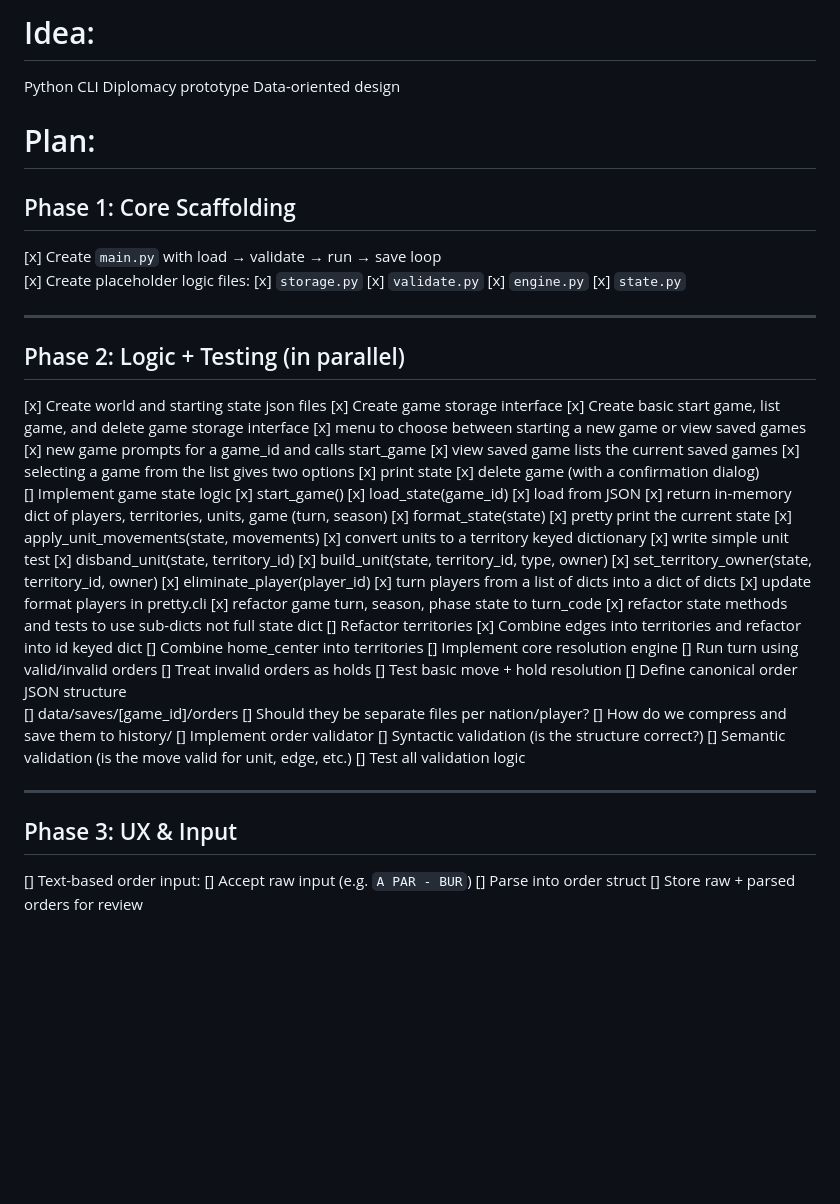
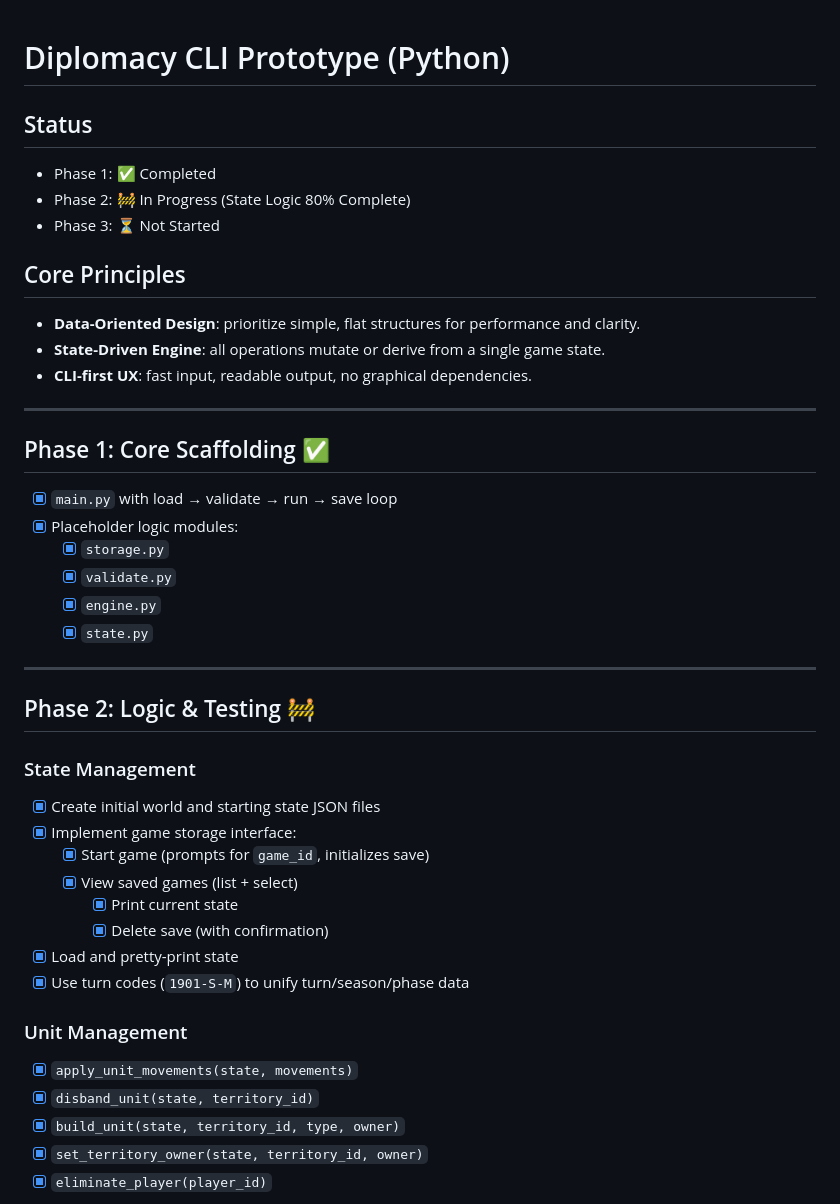
Before and after one commit to apontarelli/diplomacy-cli, a Markdown page: TODO.md, the part around the change printed below. Rendered like a GitHub page; blank space fills up the shorter version.

Commit message:
Update and clean-up TODO.md and plan out unit data/state refactor

```diff
--- a/TODO.md
+++ b/TODO.md
@@ -1,73 +1,44 @@
-# Idea:
 
-Python CLI Diplomacy prototype
-Data-oriented design
+# Diplomacy CLI Prototype (Python)
 
-# Plan:
+## Status
+- Phase 1: ✅ Completed
+- Phase 2: 🚧 In Progress (State Logic 80% Complete)
+- Phase 3: ⏳ Not Started
 
-## Phase 1: Core Scaffolding
-
-[x] Create `main.py` with load → validate → run → save loop
-[x] Create placeholder logic files:
-    [x] `storage.py`
-    [x] `validate.py`
-    [x] `engine.py`
-    [x] `state.py`
+## Core Principles
+- **Data-Oriented Design**: prioritize simple, flat structures for performance and clarity.
+- **State-Driven Engine**: all operations mutate or derive from a single game state.
+- **CLI-first UX**: fast input, readable output, no graphical dependencies.
 
 ---
 
-##  Phase 2: Logic + Testing (in parallel)
-
-[x] Create world and starting state json files
-[x] Create game storage interface
-[x] Create basic start game, list game, and delete game storage interface
-    [x] menu to choose between starting a new game or view saved games
-	[x] new game prompts for a game_id and calls start_game
-	[x] view saved game lists the current saved games
-	    [x] selecting a game from the list gives two options
-		[x] print state
-		[x] delete game (with a confirmation dialog)
-[] Implement game state logic
-    [x] start_game()
-    [x] load_state(game_id)
-	[x] load from JSON
-	[x] return in-memory dict of players, territories, units, game (turn, season)
-    [x] format_state(state)
-	[x] pretty print the current state
-    [x] apply_unit_movements(state, movements)
-	[x] convert units to a territory keyed dictionary
-	[x] write simple unit test
-    [x] disband_unit(state, territory_id)
-    [x] build_unit(state, territory_id, type, owner)
-    [x] set_territory_owner(state, territory_id, owner)
-    [x] eliminate_player(player_id)
-	[x] turn players from a list of dicts into a dict of dicts
-	[x] update format players in pretty.cli
-    [x] refactor game turn, season, phase state to turn_code
-    [x] refactor state methods and tests to use sub-dicts not full state dict
-[] Refactor territories
-    [x] Combine edges into territories and refactor into id keyed dict
-    [] Combine home_center into territories
-[] Implement core resolution engine
-    [] Run turn using valid/invalid orders
-    [] Treat invalid orders as holds
-    [] Test basic move + hold resolution
-[] Define canonical order JSON structure
-    [] data/saves/[game_id]/orders
-    [] Should they be separate files per nation/player?
-    [] How do we compress and save them to history/
-[] Implement order validator
-    [] Syntactic validation (is the structure correct?)
-    [] Semantic validation (is the move valid for unit, edge, etc.)
-    [] Test all validation logic
+## Phase 1: Core Scaffolding ✅
+- [x] `main.py` with load → validate → run → save loop
+- [x] Placeholder logic modules:
+  - [x] `storage.py`
+  - [x] `validate.py`
+  - [x] `engine.py`
+  - [x] `state.py`
 
 ---
 
-##  Phase 3: UX & Input
+## Phase 2: Logic & Testing 🚧
 
+### State Management
+- [x] Create initial world and starting state JSON files
+- [x] Implement game storage interface:
+  - [x] Start game (prompts for `game_id`, initializes save)
+  - [x] View saved games (list + select)
+    - [x] Print current state
+    - [x] Delete save (with confirmation)
+- [x] Load and pretty-print state
+- [x] Use turn codes (`1901-S-M`) to unify turn/season/phase data
 
-[] Text-based order input:
-    [] Accept raw input (e.g. `A PAR - BUR`)
-    [] Parse into order struct
-    [] Store raw + parsed orders for review
+### Unit Management
+- [x] `apply_unit_movements(state, movements)`
+- [x] `disband_unit(state, territory_id)`
+- [x] `build_unit(state, territory_id, type, owner)`
+- [x] `set_territory_owner(state, territory_id, owner)`
+- [x] `eliminate_player(player_id)`
 
```
Also changed, not shown: other parts of TODO.md (+106 -68 lines).
